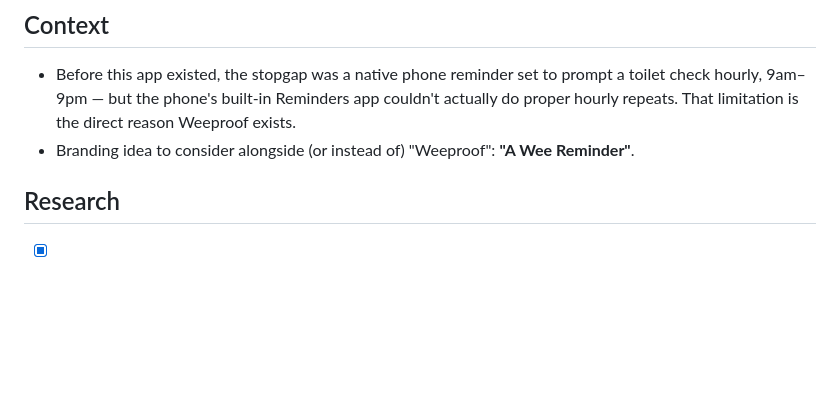
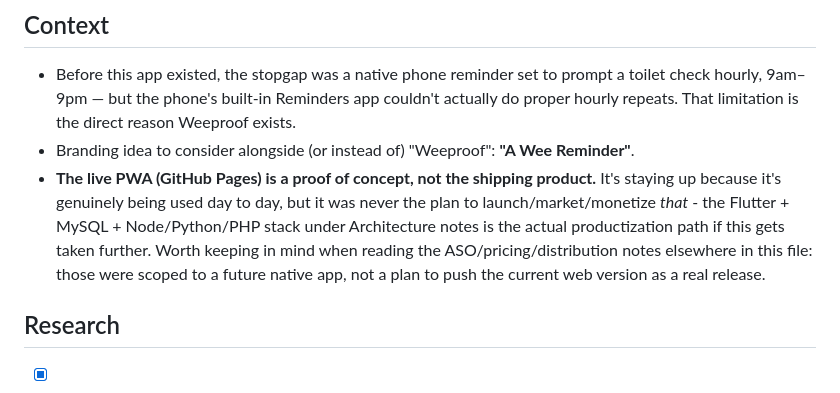
Before and after one commit to scastle-green/Weeproof, a Markdown page: TODO.md, the part around the change. GitHub-like rendering; blank space fills up the shorter version.

Commit message:
Clarify the live PWA is a proof of concept, not the shipping product
Notes that the GitHub Pages site stays up for actual daily use, but
was never the plan to launch/market as-is - the Flutter/MySQL stack
under Architecture notes is the real productization path. Keeps the
ASO/pricing notes elsewhere in the file from reading as if they were
scoped to the current web build.

```diff
--- a/TODO.md
+++ b/TODO.md
@@ -7,6 +7,14 @@
   limitation is the direct reason Weeproof exists.
 - Branding idea to consider alongside (or instead of) "Weeproof": **"A
   Wee Reminder"**.
+- **The live PWA (GitHub Pages) is a proof of concept, not the shipping
+  product.** It's staying up because it's genuinely being used day to
+  day, but it was never the plan to launch/market/monetize *that* -
+  the Flutter + MySQL + Node/Python/PHP stack under Architecture notes
+  is the actual productization path if this gets taken further. Worth
+  keeping in mind when reading the ASO/pricing/distribution notes
+  elsewhere in this file: those were scoped to a future native app, not
+  a plan to push the current web version as a real release.
 
 ## Research
 - [x] Look into the science/papers on daytime wetting regression in
```
